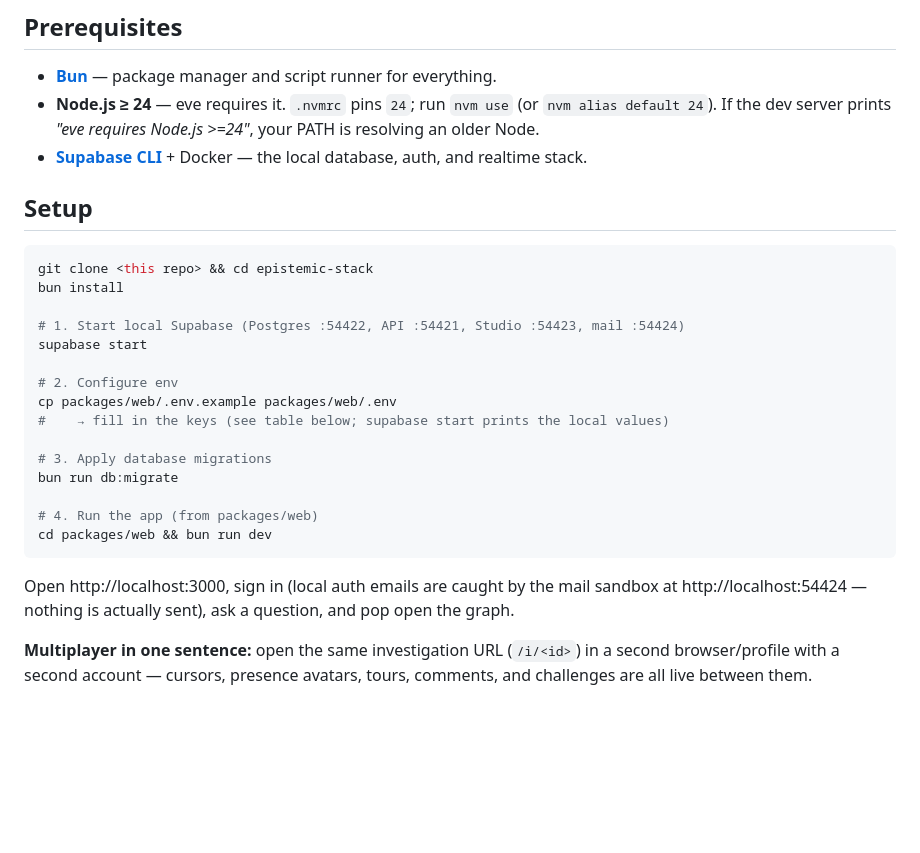
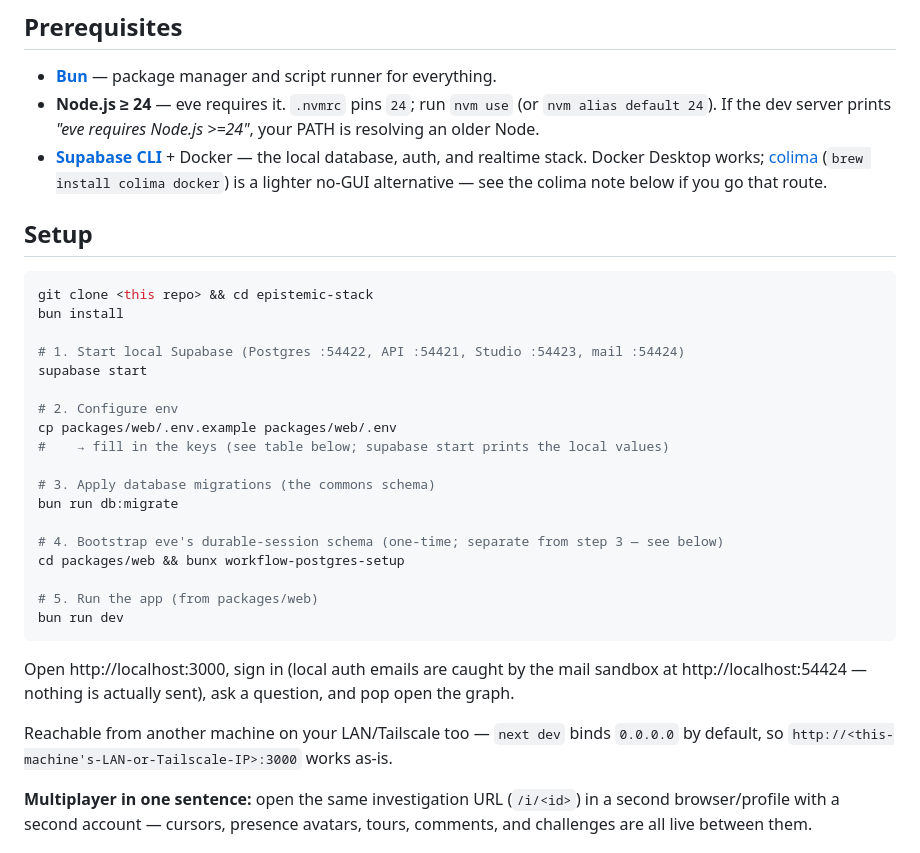
Before and after one commit to Cbannon35/epistemic-stack, a Markdown page: README.md, the part around one of its changes. Rendered like a GitHub page; blank space fills up the shorter version.

````diff
--- a/README.md
+++ b/README.md
@@ -29,7 +29,9 @@ Supabase (Postgres + Auth + Realtime) · Drizzle ORM · Tailwind v4 · @xyflow/r
   `nvm alias default 24`). If the dev server prints *"eve requires Node.js >=24"*, your PATH
   is resolving an older Node.
 - **[Supabase CLI](https://supabase.com/docs/guides/local-development)** + Docker — the local
-  database, auth, and realtime stack.
+  database, auth, and realtime stack. Docker Desktop works; [colima](https://github.com/abiosoft/colima)
+  (`brew install colima docker`) is a lighter no-GUI alternative — see the colima note below if
+  you go that route.
 
 ## Setup
 
@@ -44,15 +46,21 @@ supabase start
 cp packages/web/.env.example packages/web/.env
 #    → fill in the keys (see table below; supabase start prints the local values)
 
-# 3. Apply database migrations
+# 3. Apply database migrations (the commons schema)
 bun run db:migrate
 
-# 4. Run the app (from packages/web)
-cd packages/web && bun run dev
+# 4. Bootstrap eve's durable-session schema (one-time; separate from step 3 — see below)
+cd packages/web && bunx workflow-postgres-setup
+
+# 5. Run the app (from packages/web)
+bun run dev
 ```
 
 Open http://localhost:3000, sign in (local auth emails are caught by the mail sandbox at
 http://localhost:54424 — nothing is actually sent), ask a question, and pop open the graph.
+
+Reachable from another machine on your LAN/Tailscale too — `next dev` binds `0.0.0.0` by
+default, so `http://<this-machine's-LAN-or-Tailscale-IP>:3000` works as-is.
 
 **Multiplayer in one sentence:** open the same investigation URL (`/i/<id>`) in a second
 browser/profile with a second account — cursors, presence avatars, tours, comments, and
````
Also changed, not shown: other parts of README.md (+46 -0 lines), CLAUDE.md (+3 -2 lines).
